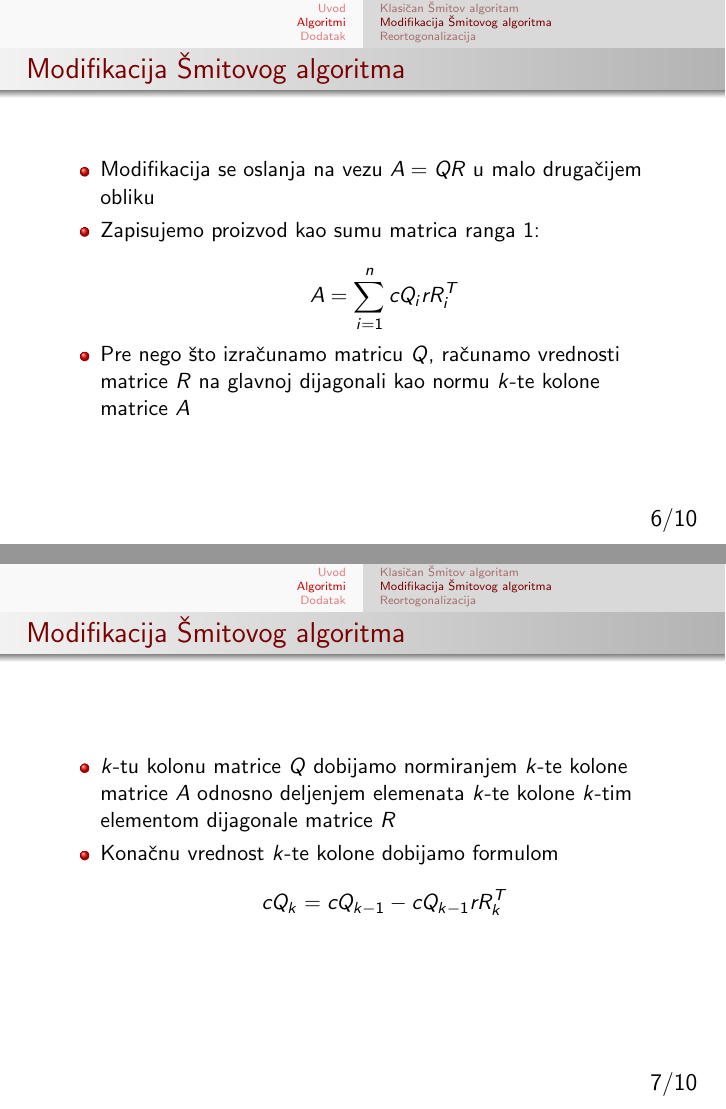
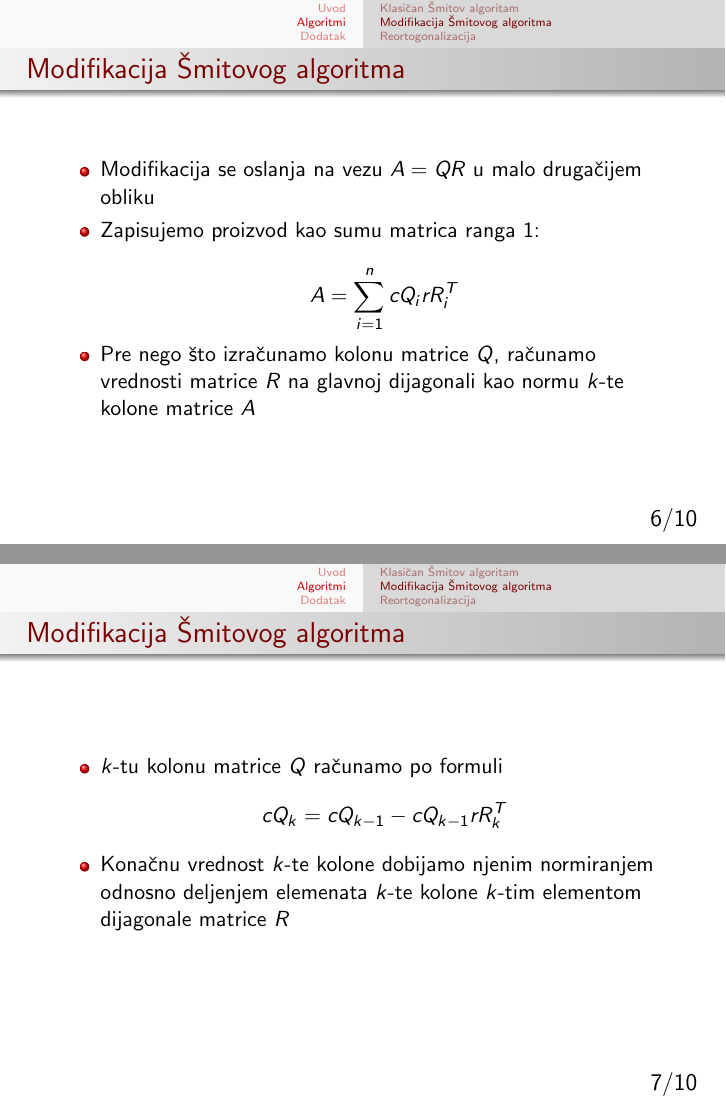
Before and after one commit to buregdzija/QR-Decomposition, LaTeX slides (presentation/QR.tex): pages 6 and 7 of 10, joined at a grey line. Compiled offline with pdfLaTeX.

Commit message:
Ispravljena greska

```diff
--- a/presentation/QR.tex
+++ b/presentation/QR.tex
@@ -103,7 +103,7 @@
 
 		$$A = \sum_{i=1}^{n} cQ_irR_i^T $$
 
-		\item Pre nego što izračunamo matricu $Q$, računamo vrednosti matrice $R$ na glavnoj dijagonali kao normu $k$-te kolone matrice $A$
+		\item Pre nego što izračunamo kolonu matrice $Q$, računamo vrednosti matrice $R$ na glavnoj dijagonali kao normu $k$-te kolone matrice $A$
 	\end{itemize}
 
 \end{frame}
@@ -111,9 +111,9 @@
 \begin{frame}{Modifikacija Šmitovog algoritma}
 
 	\begin{itemize}
-		\item $k$-tu kolonu matrice $Q$ dobijamo normiranjem $k$-te kolone matrice $A$ odnosno deljenjem elemenata $k$-te kolone $k$-tim elementom dijagonale matrice $R$
-		\item Konačnu vrednost $k$-te kolone dobijamo formulom
+		\item $k$-tu kolonu matrice $Q$ računamo po formuli
 		$$cQ_k = cQ_{k-1} - cQ_{k-1}rR_k^T$$
+		\item Konačnu vrednost $k$-te kolone dobijamo njenim normiranjem odnosno deljenjem elemenata $k$-te kolone $k$-tim elementom dijagonale matrice $R$
 	\end{itemize}
 \end{frame}
 
```
Also changed, not shown: presentation/QR.pdf.
